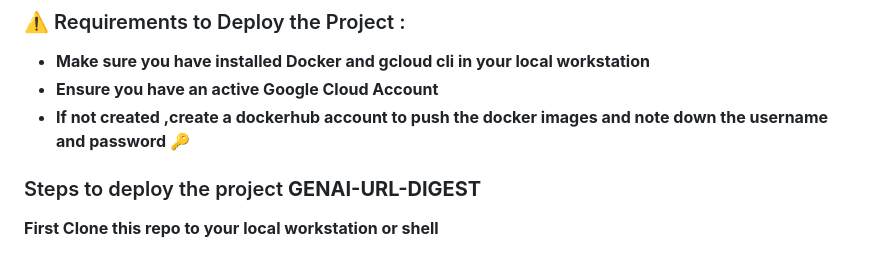
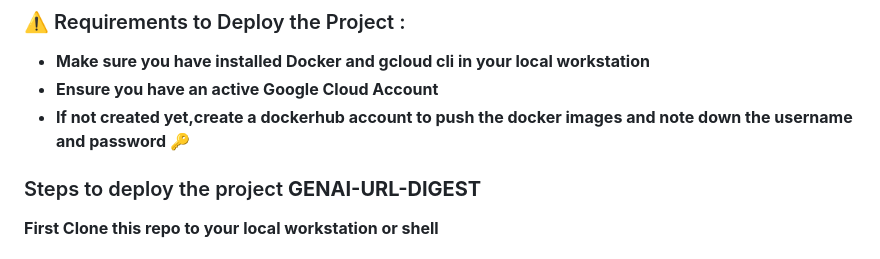
Before and after one commit to Gkemhcs/genai-url-digest, a Markdown page: README.md, the part around the change. Rendered like a GitHub page.

```diff
--- a/README.md
+++ b/README.md
@@ -31,7 +31,7 @@
 ### ⚠️ Requirements to Deploy the Project :
 - **Make sure you have installed Docker and gcloud cli in your local workstation**
 - **Ensure you have an active Google Cloud Account**
-- **If not created ,create a dockerhub account to push the docker images and  note down the username and password 🔑**
+- **If not created yet,create a dockerhub account to push the docker images and  note down the username and password 🔑**
 
 
 ### Steps to deploy the project **GENAI-URL-DIGEST**
```
